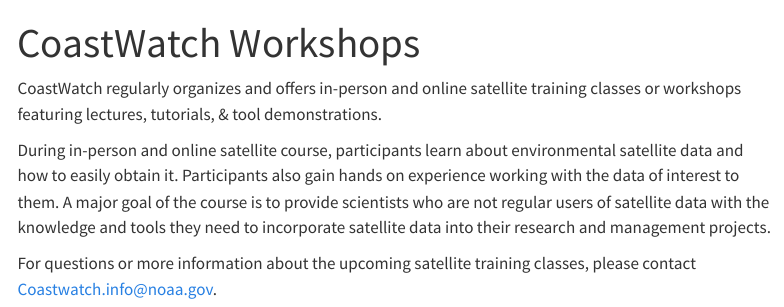
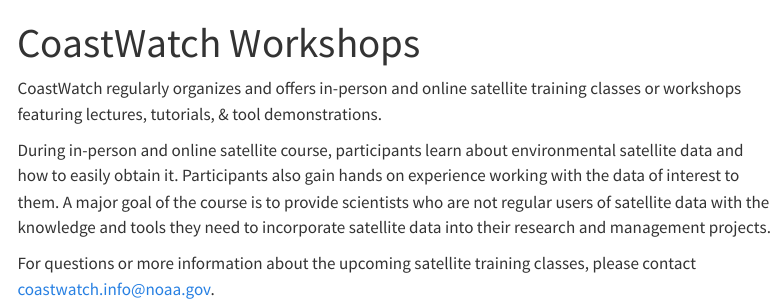
Before and after one commit to coastwatch-training/CoastWatch-Workshops, a Quarto document (index.qmd): the page in a window 1100 px wide, from its top. Rendered offline with R 4.5, knitr and Pandoc in place of Quarto, with nearby package versions; menus at the side of the page are left out.

Commit message:
Update index.qmd
added link to email address

```diff
--- a/index.qmd
+++ b/index.qmd
@@ -7,4 +7,4 @@
 
 During in-person and online satellite course, participants learn about environmental satellite data and how to easily obtain it. Participants also gain hands on experience working with the data of interest to them. A major goal of the course is to provide scientists who are not regular users of satellite data with the knowledge and tools they need to incorporate satellite data into their research and management projects.
 
-For questions or more information about the upcoming satellite training classes, please contact Coastwatch.info@noaa.gov.
+For questions or more information about the upcoming satellite training classes, please contact <coastwatch.info@noaa.gov>.
```
